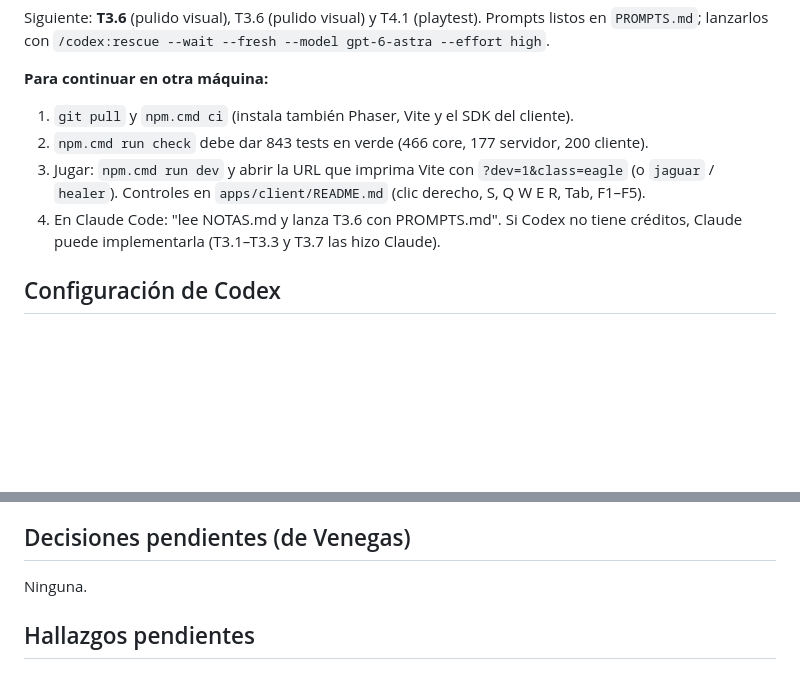
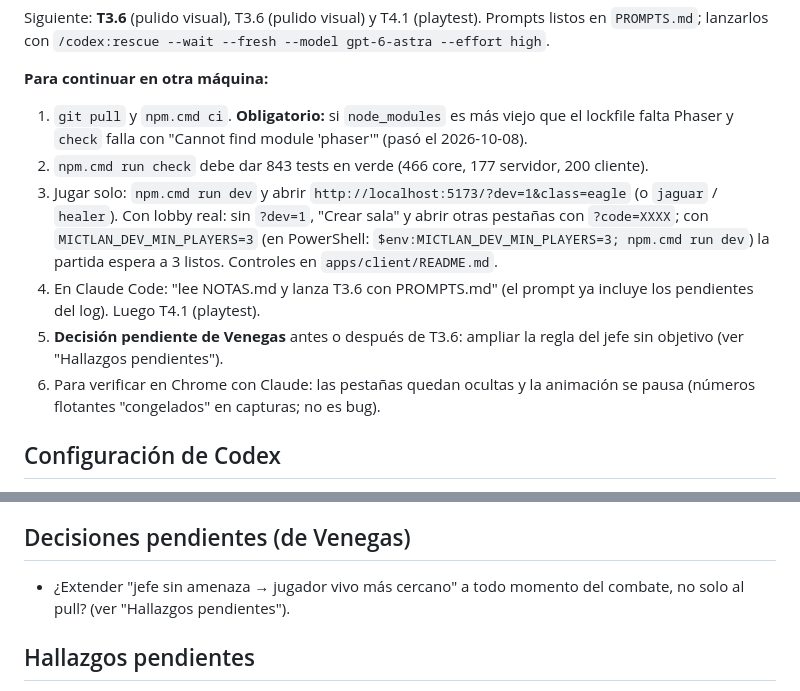
Before and after one commit to LuisGabriel112/mictlan, a Markdown page: NOTAS.md, 2 parts joined by grey strips. Drawn GitHub-style; blank space fills up the shorter version.

Commit message:
docs: estado y prompt de T3.6 para continuar en otra laptop
Co-Authored-By: Claude Opus 5.5 <noreply@anthropic.com>

```diff
--- a/NOTAS.md
+++ b/NOTAS.md
@@ -32,10 +32,12 @@
 Siguiente: **T3.6** (pulido visual), T3.6 (pulido visual) y T4.1 (playtest). Prompts listos en `PROMPTS.md`; lanzarlos con `/codex:rescue --wait --fresh --model gpt-6-astra --effort high`.
 
 **Para continuar en otra máquina:**
-1. `git pull` y `npm.cmd ci` (instala también Phaser, Vite y el SDK del cliente).
+1. `git pull` y `npm.cmd ci`. **Obligatorio:** si `node_modules` es más viejo que el lockfile falta Phaser y `check` falla con "Cannot find module 'phaser'" (pasó el 2026-10-08).
 2. `npm.cmd run check` debe dar 843 tests en verde (466 core, 177 servidor, 200 cliente).
-3. Jugar: `npm.cmd run dev` y abrir la URL que imprima Vite con `?dev=1&class=eagle` (o `jaguar` / `healer`). Controles en `apps/client/README.md` (clic derecho, S, Q W E R, Tab, F1–F5).
-4. En Claude Code: "lee NOTAS.md y lanza T3.6 con PROMPTS.md". Si Codex no tiene créditos, Claude puede implementarla (T3.1–T3.3 y T3.7 las hizo Claude).
+3. Jugar solo: `npm.cmd run dev` y abrir `http://localhost:5173/?dev=1&class=eagle` (o `jaguar` / `healer`). Con lobby real: sin `?dev=1`, "Crear sala" y abrir otras pestañas con `?code=XXXX`; con `MICTLAN_DEV_MIN_PLAYERS=3` (en PowerShell: `$env:MICTLAN_DEV_MIN_PLAYERS=3; npm.cmd run dev`) la partida espera a 3 listos. Controles en `apps/client/README.md`.
+4. En Claude Code: "lee NOTAS.md y lanza T3.6 con PROMPTS.md" (el prompt ya incluye los pendientes del log). Luego T4.1 (playtest).
+5. **Decisión pendiente de Venegas** antes o después de T3.6: ampliar la regla del jefe sin objetivo (ver "Hallazgos pendientes").
+6. Para verificar en Chrome con Claude: las pestañas quedan ocultas y la animación se pausa (números flotantes "congelados" en capturas; no es bug).
 
 ## Configuración de Codex
 
@@ -243,7 +245,7 @@ Unas 1 500 peleas simuladas: bots perfectos y un modelo "humano" desechable (fue
 
 ## Decisiones pendientes (de Venegas)
 
-Ninguna.
+- ¿Extender "jefe sin amenaza → jugador vivo más cercano" a todo momento del combate, no solo al pull? (ver "Hallazgos pendientes").
 
 ## Hallazgos pendientes
 
```
Also changed, not shown: PROMPTS.md (+3 -2 lines).
